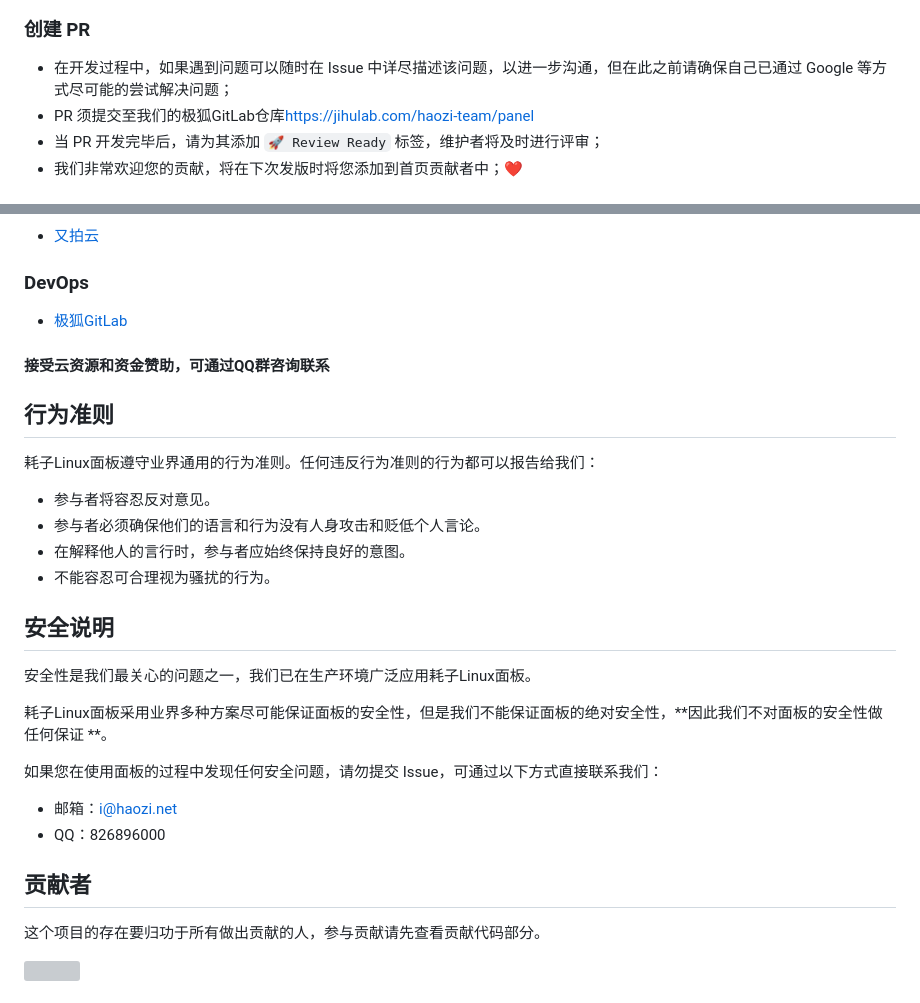
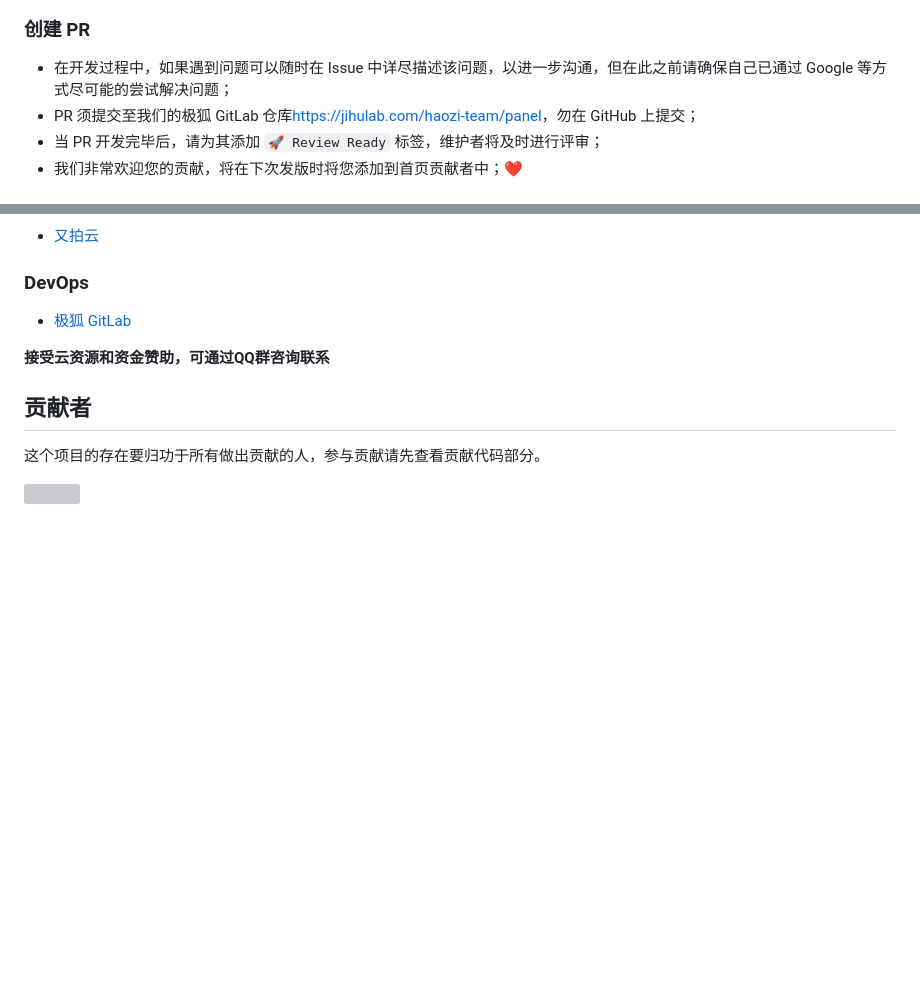
Before and after one commit to TheTNB/panel, a Markdown page: README.md, 2 parts joined by grey strips. Drawn GitHub-style; blank space fills up the shorter version; grey boxes are pictures that could not be loaded.

```diff
--- a/README.md
+++ b/README.md
@@ -65,9 +73,8 @@ panel
 
 ### 创建 PR
 
-- 在开发过程中，如果遇到问题可以随时在 Issue 中详尽描述该问题，以进一步沟通，但在此之前请确保自己已通过 Google
-  等方式尽可能的尝试解决问题；
-- PR 须提交至我们的极狐GitLab仓库[https://jihulab.com/haozi-team/panel](https://jihulab.com/haozi-team/panel)
+- 在开发过程中，如果遇到问题可以随时在 Issue 中详尽描述该问题，以进一步沟通，但在此之前请确保自己已通过 Google 等方式尽可能的尝试解决问题；
+- PR 须提交至我们的极狐 GitLab 仓库[https://jihulab.com/haozi-team/panel](https://jihulab.com/haozi-team/panel)，勿在 GitHub 上提交；
 - 当 PR 开发完毕后，请为其添加 `🚀 Review Ready` 标签，维护者将及时进行评审；
 - 我们非常欢迎您的贡献，将在下次发版时将您添加到首页贡献者中；❤️
 
@@ -93,30 +100,9 @@ panel
 
 ### DevOps
 
-- [极狐GitLab](https://www.jihulab.com/)
+- [极狐 GitLab](https://www.jihulab.com/)
 
-#### 接受云资源和资金赞助，可通过QQ群咨询联系
-
-## 行为准则
-
-耗子Linux面板遵守业界通用的行为准则。任何违反行为准则的行为都可以报告给我们：
-
-- 参与者将容忍反对意见。
-- 参与者必须确保他们的语言和行为没有人身攻击和贬低个人言论。
-- 在解释他人的言行时，参与者应始终保持良好的意图。
-- 不能容忍可合理视为骚扰的行为。
-
-## 安全说明
-
-安全性是我们最关心的问题之一，我们已在生产环境广泛应用耗子Linux面板。
-
-耗子Linux面板采用业界多种方案尽可能保证面板的安全性，但是我们不能保证面板的绝对安全性，**因此我们不对面板的安全性做任何保证
-**。
-
-如果您在使用面板的过程中发现任何安全问题，请勿提交 Issue，可通过以下方式直接联系我们：
-
-- 邮箱：i@haozi.net
-- QQ：826896000
+**接受云资源和资金赞助，可通过QQ群咨询联系**
 
 ## 贡献者
 
```
Also changed, not shown: other parts of README.md (+29 -21 lines), CODE_OF_CONDUCT.md (added, +17 -0 lines), README_EN.md (added, +121 -0 lines), SECURITY.md (added, +25 -0 lines), ui.png (added).
